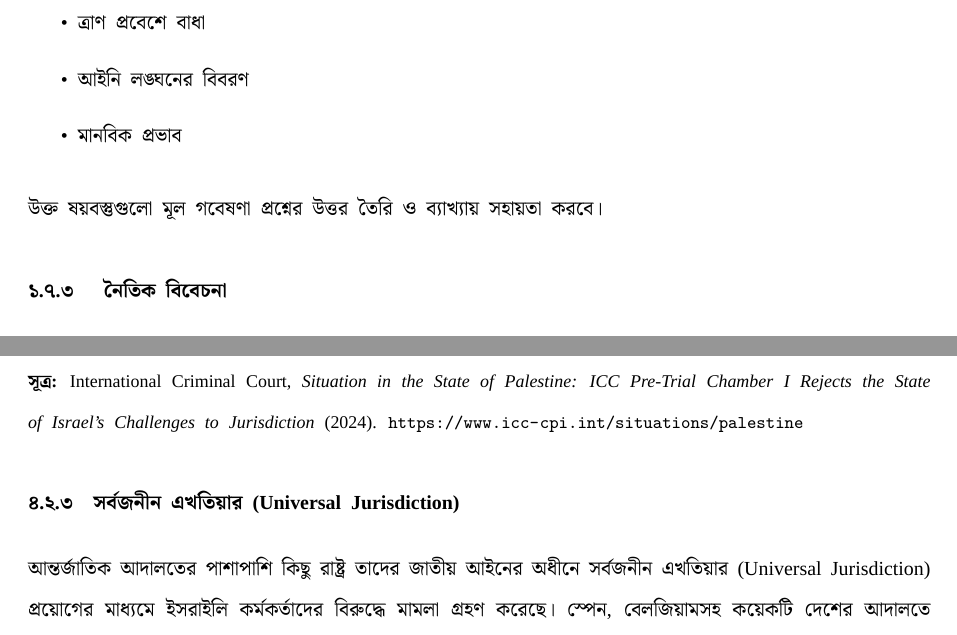
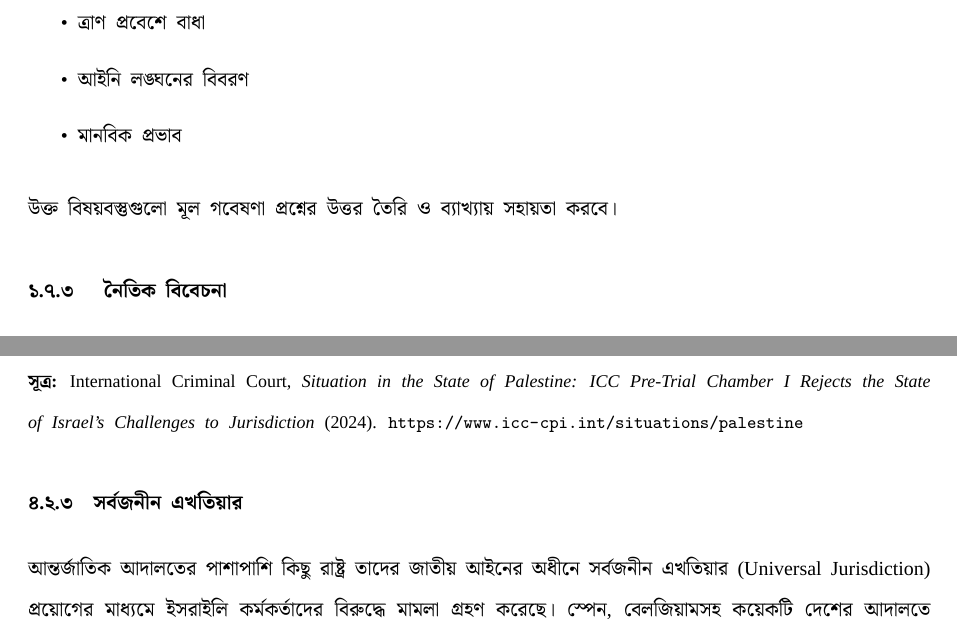
Before and after one commit to Naimehossein77/kallen-thesis, a LaTeX document (latex/main.tex, which reads latex/book.tex): two parts of pages 17 and 44 of 56, joined at a grey line, cut so that both start at the same text. Compiled offline with XeLaTeX; a missing font is replaced by an installed copy or a similar font.

Commit message:
ফাইনাল ফিক্স

```diff
--- a/latex/book.tex
+++ b/latex/book.tex
@@ -287,7 +287,7 @@ Amnesty International এর গাজা-সংক্রান্ত প্র
   মানবিক প্রভাব
 \end{itemize}
 
-উক্ত ষয়বস্তুগুলো মূল গবেষণা প্রশ্নের উত্তর তৈরি ও ব্যাখ্যায় সহায়তা করবে।
+উক্ত বিষয়বস্তুগুলো মূল গবেষণা প্রশ্নের উত্তর তৈরি ও ব্যাখ্যায় সহায়তা করবে।
 
 \subsubsection{\texorpdfstring{ নৈতিক বিবেচনা }{১.৭.৩ নৈতিক বিবেচনা }}\label{ux9a8ux9a4ux995-ux9acux9acux99aux9a8}
 
@@ -1506,8 +1506,7 @@ ICJ-এর নিজস্ব কোনো বলপ্রয়োগ ক্ষম
 \vspace{0.3em}
 \noindent{\small\textbf{সূত্র:} International Criminal Court, \textit{Situation in the State of Palestine: ICC Pre-Trial Chamber I Rejects the State of Israel's Challenges to Jurisdiction} (2024). \url{https://www.icc-cpi.int/situations/palestine}}
 
-\subsubsection{সর্বজনীন এখতিয়ার (Universal
-Jurisdiction)}\label{ux9b8ux9b0ux9acux99cux9a8ux9a8-ux98fux996ux9a4ux9dfux9b0-universal-jurisdiction}
+\subsubsection{সর্বজনীন এখতিয়ার}\label{ux9b8ux9b0ux9acux99cux9a8ux9a8-ux98fux996ux9a4ux9dfux9b0-universal-jurisdiction}
 
 আন্তর্জাতিক আদালতের পাশাপাশি কিছু রাষ্ট্র তাদের জাতীয় আইনের অধীনে সর্বজনীন
 এখতিয়ার (Universal Jurisdiction) প্রয়োগের মাধ্যমে ইসরাইলি কর্মকর্তাদের
```
Also changed, not shown: latex/main.pdf (deleted), 7 other files.
